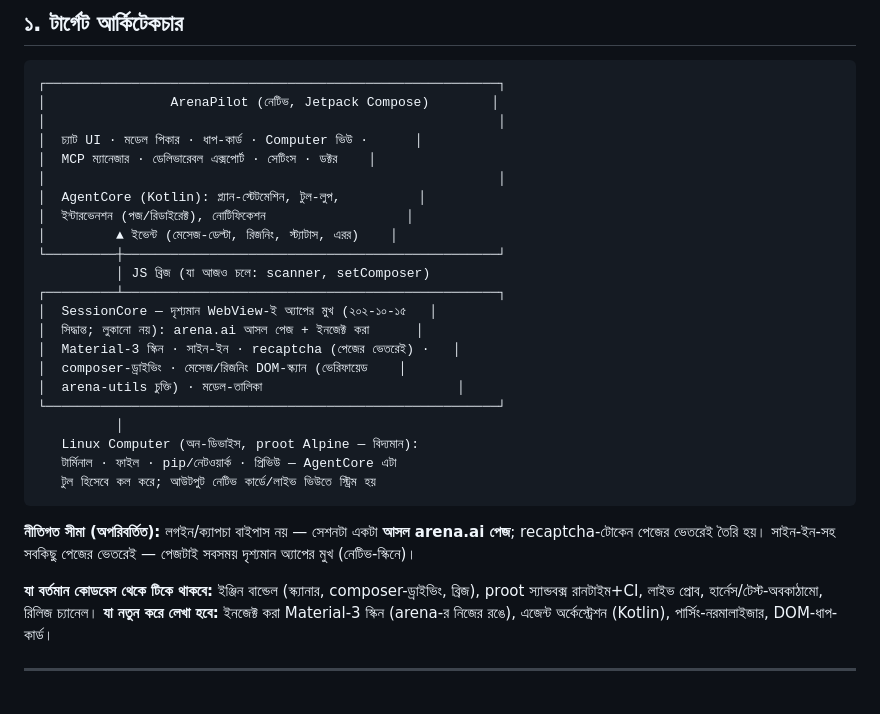
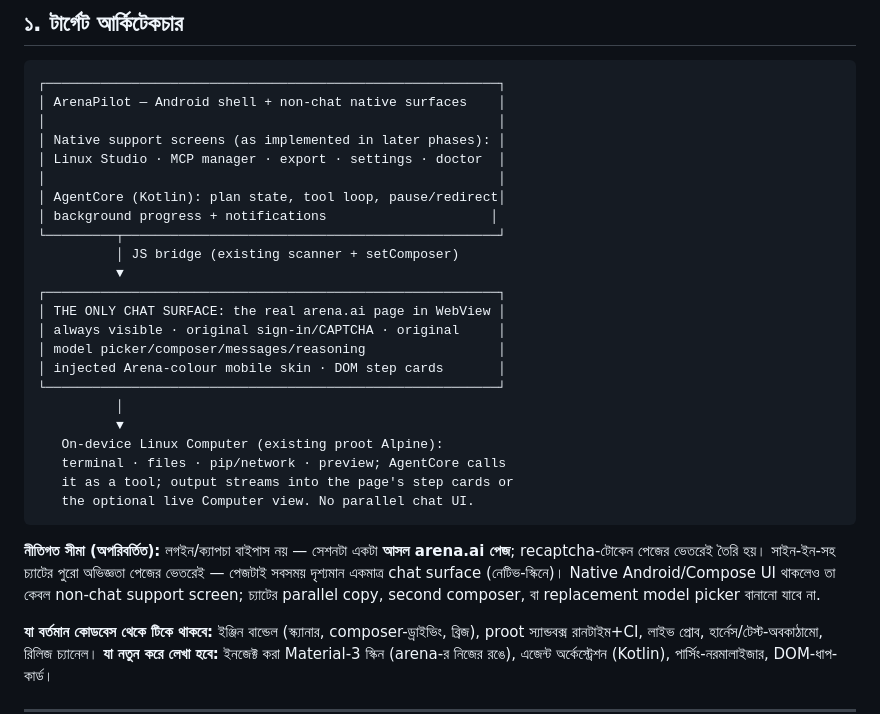
Before and after one commit to themuhammad-personal/Arenapilot, a Markdown page: docs/arena/ROADMAP-4-BN.md, the part around the change. Rendered like a GitHub page; blank space fills up the shorter version.

Commit message:
docs: make original Arena page the only chat surface in architecture

````diff
--- a/docs/arena/ROADMAP-4-BN.md
+++ b/docs/arena/ROADMAP-4-BN.md
@@ -30,30 +30,31 @@
 
 ```
 ┌──────────────────────────────────────────────────────────┐
-│                ArenaPilot (নেটিভ, Jetpack Compose)        │
+│ ArenaPilot — Android shell + non-chat native surfaces    │
 │                                                          │
-│  চ্যাট UI · মডেল পিকার · ধাপ-কার্ড · Computer ভিউ ·      │
-│  MCP ম্যানেজার · ডেলিভারেবল এক্সপোর্ট · সেটিংস · ডক্টর    │
+│ Native support screens (as implemented in later phases): │
+│ Linux Studio · MCP manager · export · settings · doctor  │
 │                                                          │
-│  AgentCore (Kotlin): প্ল্যান-স্টেটমেশিন, টুল-লুপ,          │
-│  ইন্টারভেনশন (পজ/রিডাইরেক্ট), নোটিফিকেশন                  │
-│         ▲ ইভেন্ট (মেসেজ-ডেল্টা, রিজনিং, স্ট্যাটাস, এরর)    │
-└─────────┼────────────────────────────────────────────────┘
-          │ JS ব্রিজ (যা আজও চলে: scanner, setComposer)
-┌─────────┴────────────────────────────────────────────────┐
-│  SessionCore — দৃশ্যমান WebView-ই অ্যাপের মুখ (২০২-১০-১৫   │
-│  সিদ্ধান্ত; লুকানো নয়): arena.ai আসল পেজ + ইনজেক্ট করা      │
-│  Material-3 স্কিন · সাইন-ইন · recaptcha (পেজের ভেতরেই) ·   │
-│  composer-ড্রাইভিং · মেসেজ/রিজনিং DOM-স্ক্যান (ভেরিফায়েড    │
-│  arena-utils চুক্তি) · মডেল-তালিকা                         │
+│ AgentCore (Kotlin): plan state, tool loop, pause/redirect│
+│ background progress + notifications                     │
+└─────────┬────────────────────────────────────────────────┘
+          │ JS bridge (existing scanner + setComposer)
+          ▼
+┌──────────────────────────────────────────────────────────┐
+│ THE ONLY CHAT SURFACE: the real arena.ai page in WebView │
+│ always visible · original sign-in/CAPTCHA · original     │
+│ model picker/composer/messages/reasoning                 │
+│ injected Arena-colour mobile skin · DOM step cards       │
 └──────────────────────────────────────────────────────────┘
           │
-   Linux Computer (অন-ডিভাইস, proot Alpine — বিদ্যমান):
-   টার্মিনাল · ফাইল · pip/নেটওয়ার্ক · প্রিভিউ — AgentCore এটা
-   টুল হিসেবে কল করে; আউটপুট নেটিভ কার্ডে/লাইভ ভিউতে স্ট্রিম হয়
+          ▼
+   On-device Linux Computer (existing proot Alpine):
+   terminal · files · pip/network · preview; AgentCore calls
+   it as a tool; output streams into the page's step cards or
+   the optional live Computer view. No parallel chat UI.
 ```
 
-**নীতিগত সীমা (অপরিবর্তিত):** লগইন/ক্যাপচা বাইপাস নয় — সেশনটা একটা **আসল arena.ai পেজ**; recaptcha-টোকেন পেজের ভেতরেই তৈরি হয়। সাইন-ইন-সহ সবকিছু পেজের ভেতরেই — পেজটাই সবসময় দৃশ্যমান অ্যাপের মুখ (নেটিভ-স্কিনে)।
+**নীতিগত সীমা (অপরিবর্তিত):** লগইন/ক্যাপচা বাইপাস নয় — সেশনটা একটা **আসল arena.ai পেজ**; recaptcha-টোকেন পেজের ভেতরেই তৈরি হয়। সাইন-ইন-সহ চ্যাটের পুরো অভিজ্ঞতা পেজের ভেতরেই — পেজটাই সবসময় দৃশ্যমান একমাত্র chat surface (নেটিভ-স্কিনে)। Native Android/Compose UI থাকলেও তা কেবল non-chat support screen; চ্যাটের parallel copy, second composer, বা replacement model picker বানানো যাবে না.
 
 **যা বর্তমান কোডবেস থেকে টিকে থাকবে:** ইঞ্জিন বান্ডেল (স্ক্যানার, composer-ড্রাইভিং, ব্রিজ), proot স্যান্ডবক্স রানটাইম+CI, লাইভ প্রোব, হার্নেস/টেস্ট-অবকাঠামো, রিলিজ চ্যানেল। **যা নতুন করে লেখা হবে:** ইনজেক্ট করা Material-3 স্কিন (arena-র নিজের রঙে), এজেন্ট অর্কেস্ট্রেশন (Kotlin), পার্সিং-নরমালাইজার, DOM-ধাপ-কার্ড।
 
````
